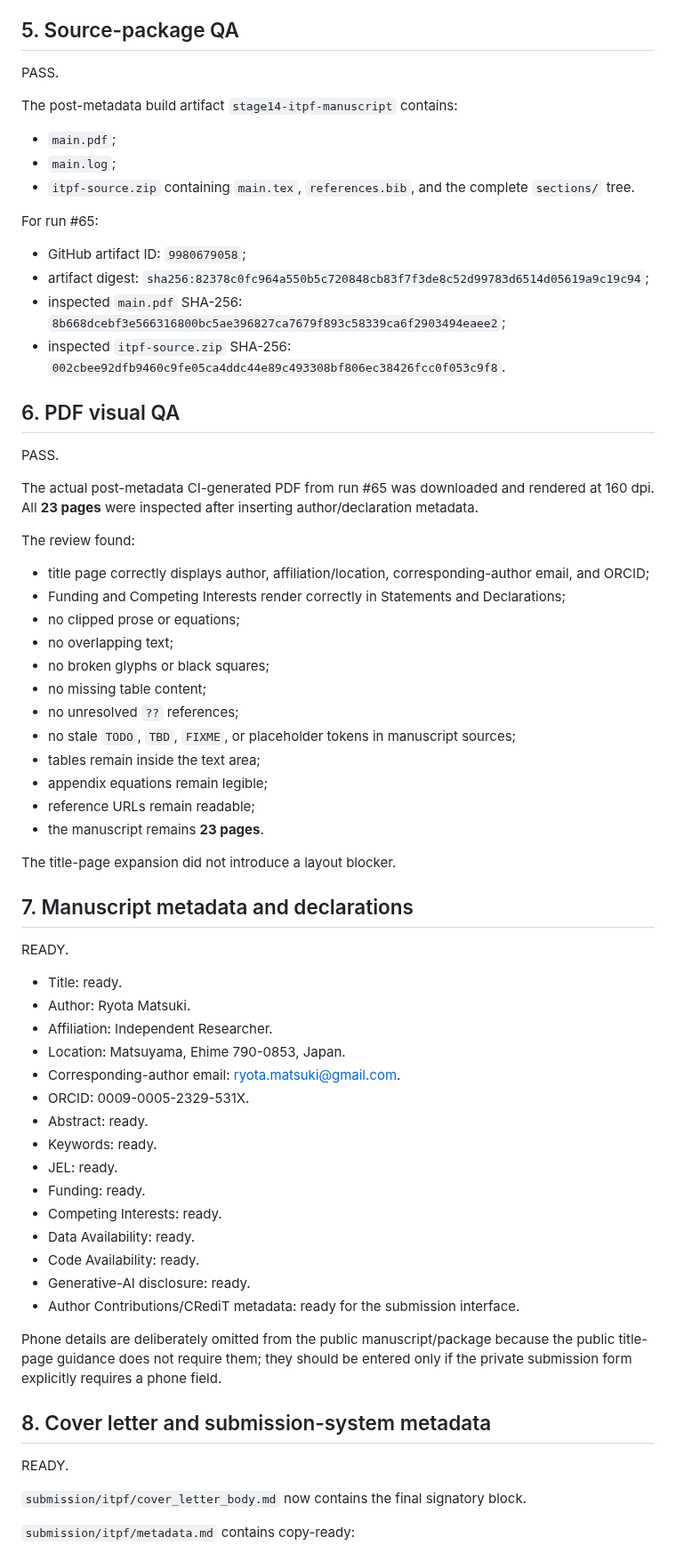
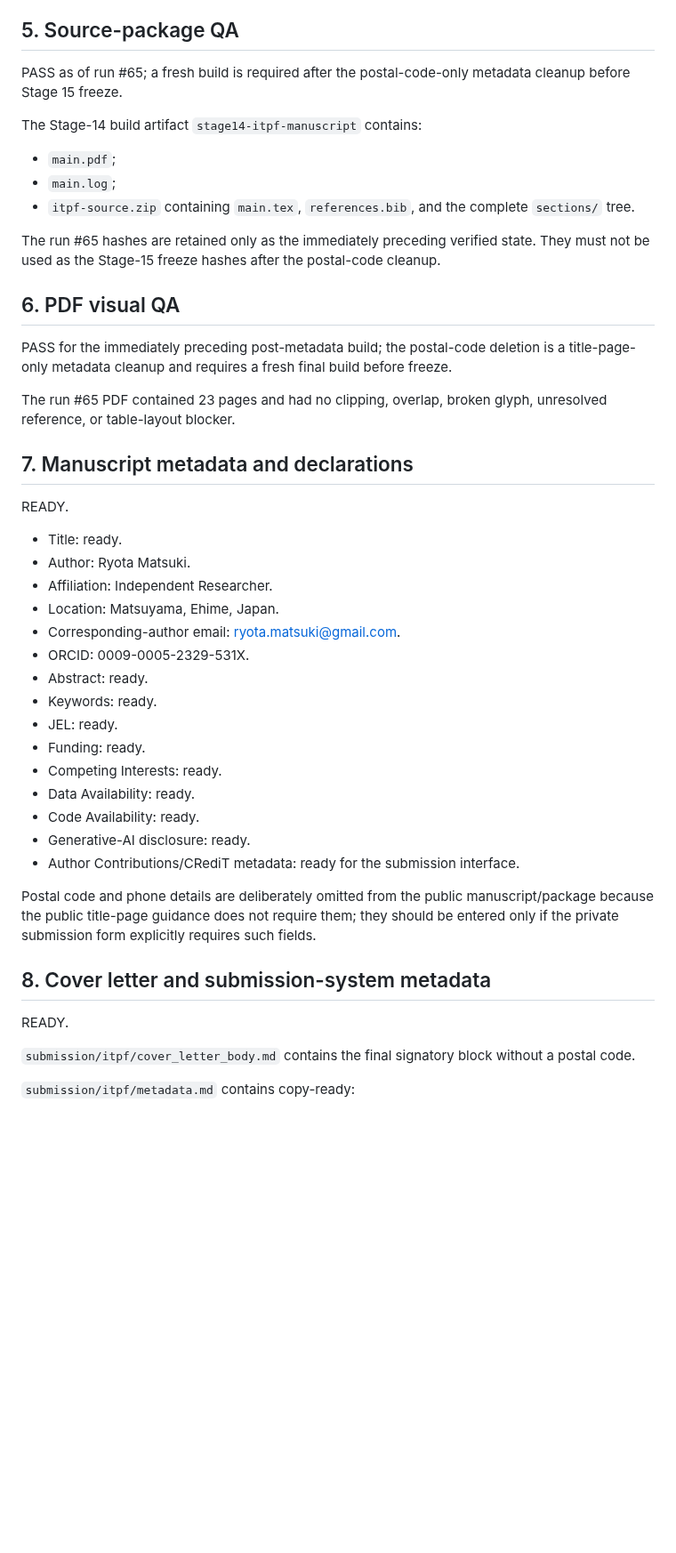
Before and after one commit to ryotamatsuki/strategic-local-green-policy-competition, a Markdown page: docs/STAGE14_ITPF_SUBMISSION_QA.md, the part around one of its changes. Shown at 89% size. Drawn GitHub-style; blank space fills up the shorter version.

Commit message:
Stage 14: remove postal code from QA record

```diff
--- a/docs/STAGE14_ITPF_SUBMISSION_QA.md
+++ b/docs/STAGE14_ITPF_SUBMISSION_QA.md
@@ -91,43 +91,21 @@ All 13 entries in `references.bib` are cited in the manuscript, and the machine
 
 ## 5. Source-package QA
 
-PASS.
+PASS as of run #65; a fresh build is required after the postal-code-only metadata cleanup before Stage 15 freeze.
 
-The post-metadata build artifact `stage14-itpf-manuscript` contains:
+The Stage-14 build artifact `stage14-itpf-manuscript` contains:
 
 - `main.pdf`;
 - `main.log`;
 - `itpf-source.zip` containing `main.tex`, `references.bib`, and the complete `sections/` tree.
 
-For run #65:
-
-- GitHub artifact ID: `9980679058`;
-- artifact digest: `sha256:82378c0fc964a550b5c720848cb83f7f3de8c52d99783d6514d05619a9c19c94`;
-- inspected `main.pdf` SHA-256: `8b668dcebf3e566316800bc5ae396827ca7679f893c58339ca6f2903494eaee2`;
-- inspected `itpf-source.zip` SHA-256: `002cbee92dfb9460c9fe05ca4ddc44e89c493308bf806ec38426fcc0f053c9f8`.
+The run #65 hashes are retained only as the immediately preceding verified state. They must not be used as the Stage-15 freeze hashes after the postal-code cleanup.
 
 ## 6. PDF visual QA
 
-PASS.
+PASS for the immediately preceding post-metadata build; the postal-code deletion is a title-page-only metadata cleanup and requires a fresh final build before freeze.
 
-The actual post-metadata CI-generated PDF from run #65 was downloaded and rendered at 160 dpi. All **23 pages** were inspected after inserting author/declaration metadata.
-
-The review found:
-
-- title page correctly displays author, affiliation/location, corresponding-author email, and ORCID;
-- Funding and Competing Interests render correctly in Statements and Declarations;
-- no clipped prose or equations;
-- no overlapping text;
-- no broken glyphs or black squares;
-- no missing table content;
-- no unresolved `??` references;
-- no stale `TODO`, `TBD`, `FIXME`, or placeholder tokens in manuscript sources;
-- tables remain inside the text area;
-- appendix equations remain legible;
-- reference URLs remain readable;
-- the manuscript remains **23 pages**.
-
-The title-page expansion did not introduce a layout blocker.
+The run #65 PDF contained 23 pages and had no clipping, overlap, broken glyph, unresolved reference, or table-layout blocker.
 
 ## 7. Manuscript metadata and declarations
 
@@ -136,7 +114,7 @@ READY.
 - Title: ready.
 - Author: Ryota Matsuki.
 - Affiliation: Independent Researcher.
-- Location: Matsuyama, Ehime 790-0853, Japan.
+- Location: Matsuyama, Ehime, Japan.
 - Corresponding-author email: ryota.matsuki@gmail.com.
 - ORCID: 0009-0005-2329-531X.
 - Abstract: ready.
@@ -149,13 +127,13 @@ READY.
 - Generative-AI disclosure: ready.
 - Author Contributions/CRediT metadata: ready for the submission interface.
 
-Phone details are deliberately omitted from the public manuscript/package because the public title-page guidance does not require them; they should be entered only if the private submission form explicitly requires a phone field.
+Postal code and phone details are deliberately omitted from the public manuscript/package because the public title-page guidance does not require them; they should be entered only if the private submission form explicitly requires such fields.
 
 ## 8. Cover letter and submission-system metadata
 
 READY.
 
-`submission/itpf/cover_letter_body.md` now contains the final signatory block.
+`submission/itpf/cover_letter_body.md` contains the final signatory block without a postal code.
 
 `submission/itpf/metadata.md` contains copy-ready:
 
```
Also changed, not shown: other parts of docs/STAGE14_ITPF_SUBMISSION_QA.md (+13 -11 lines).
